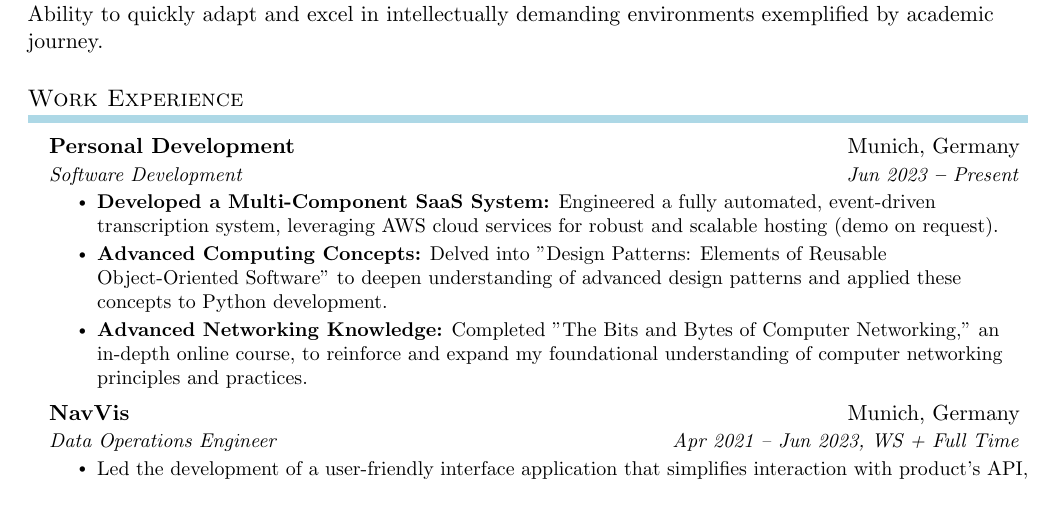
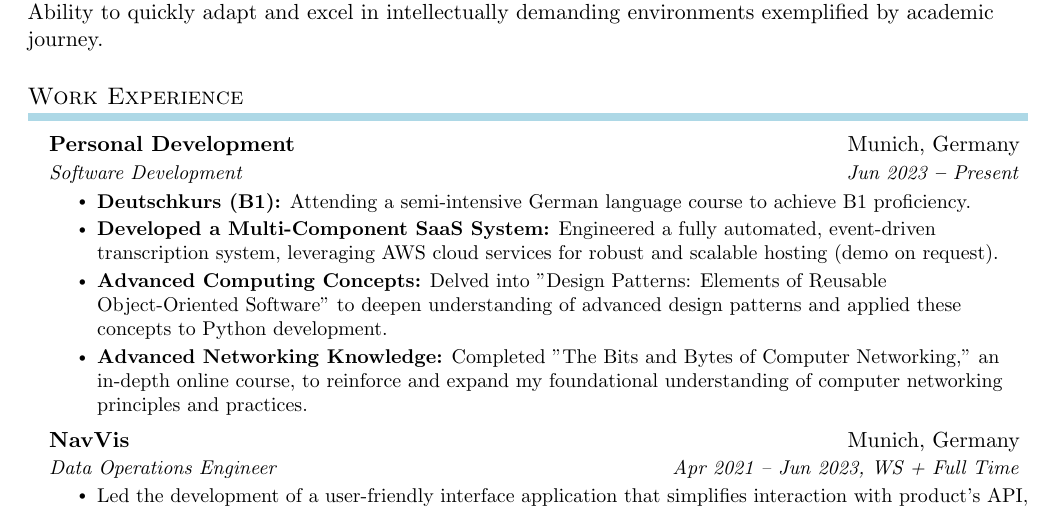
Before and after one commit to chiefmatias/Curriculum-Vitae, a LaTeX document (main.tex): part of page 1 of 2, cut so that both start at the same text. Compiled offline with pdfLaTeX.

Commit message:
Added Deutschekurs to personal development

```diff
--- a/main.tex
+++ b/main.tex
@@ -105,8 +105,8 @@
        {Personal Development}{Munich, Germany}
        {Software Development}{Jun 2023 \textbf{--} Present}
     \resumeItemListStart
+		\resumeItem{\textbf{Deutschkurs (B1):} Attending a semi-intensive German language course to achieve B1 proficiency.}
         \resumeItem{\textbf{Developed a Multi-Component SaaS System:} Engineered a fully automated, event-driven transcription system, leveraging AWS cloud services for robust and scalable hosting (demo on request).}
-
         \resumeItem{\textbf{Advanced Computing Concepts:} Delved into "Design Patterns: Elements of Reusable Object-Oriented Software" to deepen understanding of advanced design patterns and applied these concepts to Python development.}
         \resumeItem{\textbf{Advanced Networking Knowledge:} Completed "The Bits and Bytes of Computer Networking," an in-depth online course, to reinforce and expand my foundational understanding of computer networking principles and practices.}
          \resumeItemListEnd
```
Also changed, not shown: CV-SergioTiagoMatias.pdf.
